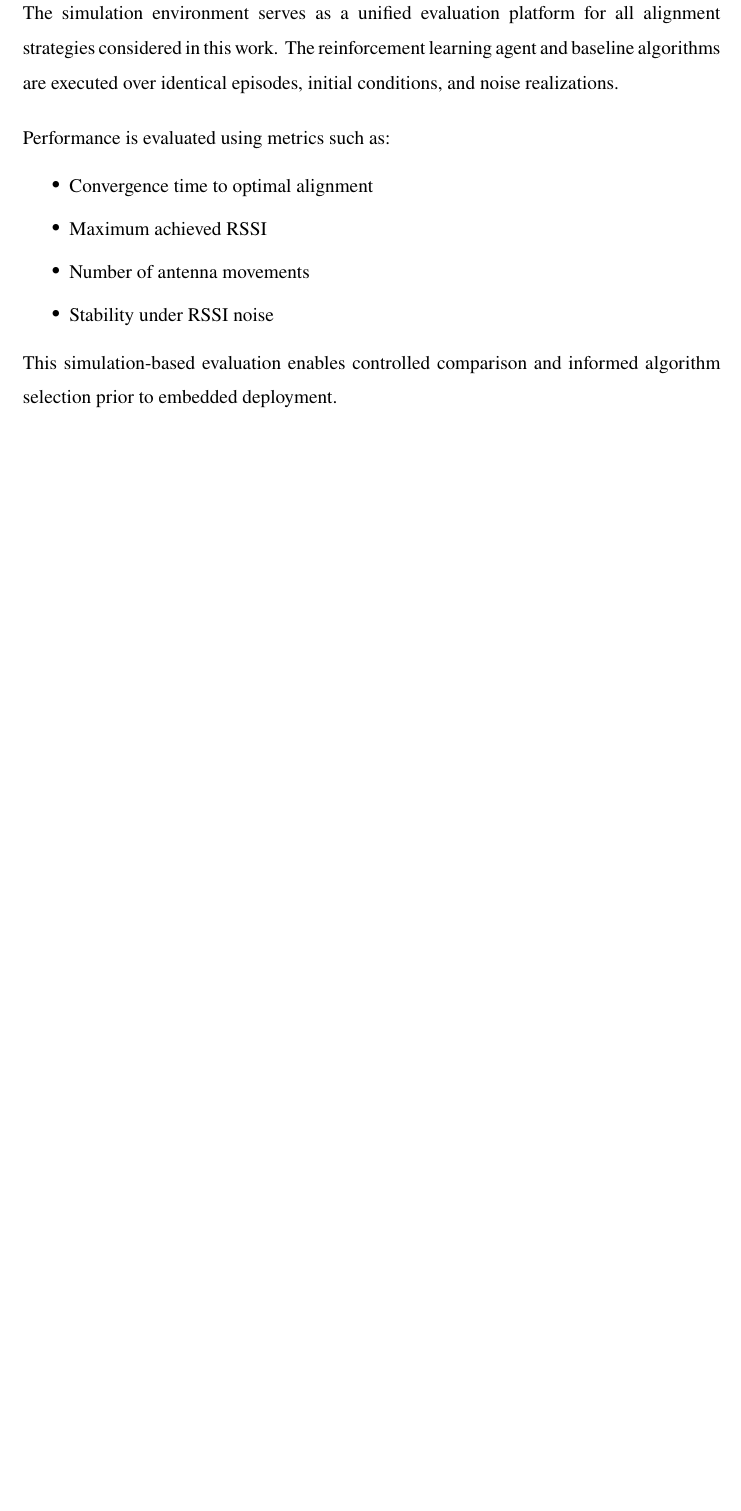
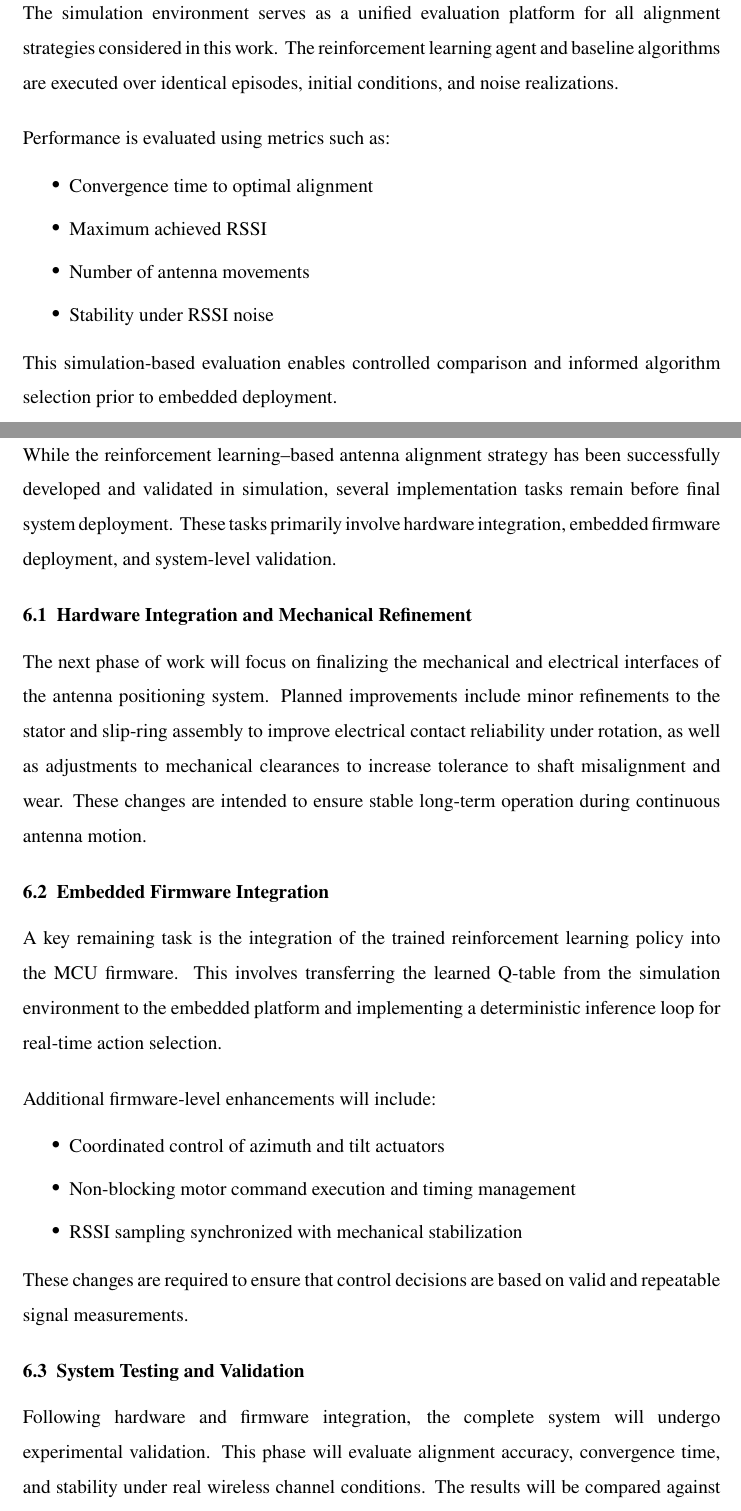
Before and after one commit to bibekjoshi01/minor-project, a LaTeX document (Reports/Mid-Defence/main.tex, which reads Reports/Mid-Defence/sections/remaining_tasks/index.tex): part of page 55 of 58 before the commit and two parts of pages 55 and 56 of 60 after it, the two joined at a grey line, cut so that both start at the same text, the shorter picture padded with empty space. Compiled offline with pdfLaTeX.

Commit message:
remaining tasks added

```diff
--- /dev/null
+++ b/Reports/Mid-Defence/sections/remaining_tasks/index.tex
@@ -0,0 +1,42 @@
+\newpage
+\section{Remaining Works}
+
+While the reinforcement learning--based antenna alignment strategy has been
+successfully developed and validated in simulation, several implementation
+tasks remain before final system deployment. These tasks primarily involve
+hardware integration, embedded firmware deployment, and system-level
+validation.
+
+\subsection{Hardware Integration and Mechanical Refinement}
+
+The next phase of work will focus on finalizing the mechanical and electrical
+interfaces of the antenna positioning system. Planned improvements include
+minor refinements to the stator and slip-ring assembly to improve electrical
+contact reliability under rotation, as well as adjustments to mechanical
+clearances to increase tolerance to shaft misalignment and wear. These changes
+are intended to ensure stable long-term operation during continuous antenna
+motion.
+
+\subsection{Embedded Firmware Integration}
+
+A key remaining task is the integration of the trained reinforcement learning
+policy into the MCU firmware. This involves transferring the learned Q-table
+from the simulation environment to the embedded platform and implementing a
+deterministic inference loop for real-time action selection.
+
+Additional firmware-level enhancements will include:
+\begin{itemize}
+    \item Coordinated control of azimuth and tilt actuators
+    \item Non-blocking motor command execution and timing management
+    \item RSSI sampling synchronized with mechanical stabilization
+\end{itemize}
+
+These changes are required to ensure that control decisions are based on valid
+and repeatable signal measurements.
+
+\subsection{System Testing and Validation}
+
+Following hardware and firmware integration, the complete system will undergo
+experimental validation. This phase will evaluate alignment accuracy,
+convergence time, and stability under real wireless channel conditions. The
+results will be compared against baseline scanning strategies previously
```
Also changed, not shown: Reports/Mid-Defence/main.tex (+1 -0 lines), Reports/Mid-Defence/sections/remaining_tasks/index.tex (5 more changed lines).
